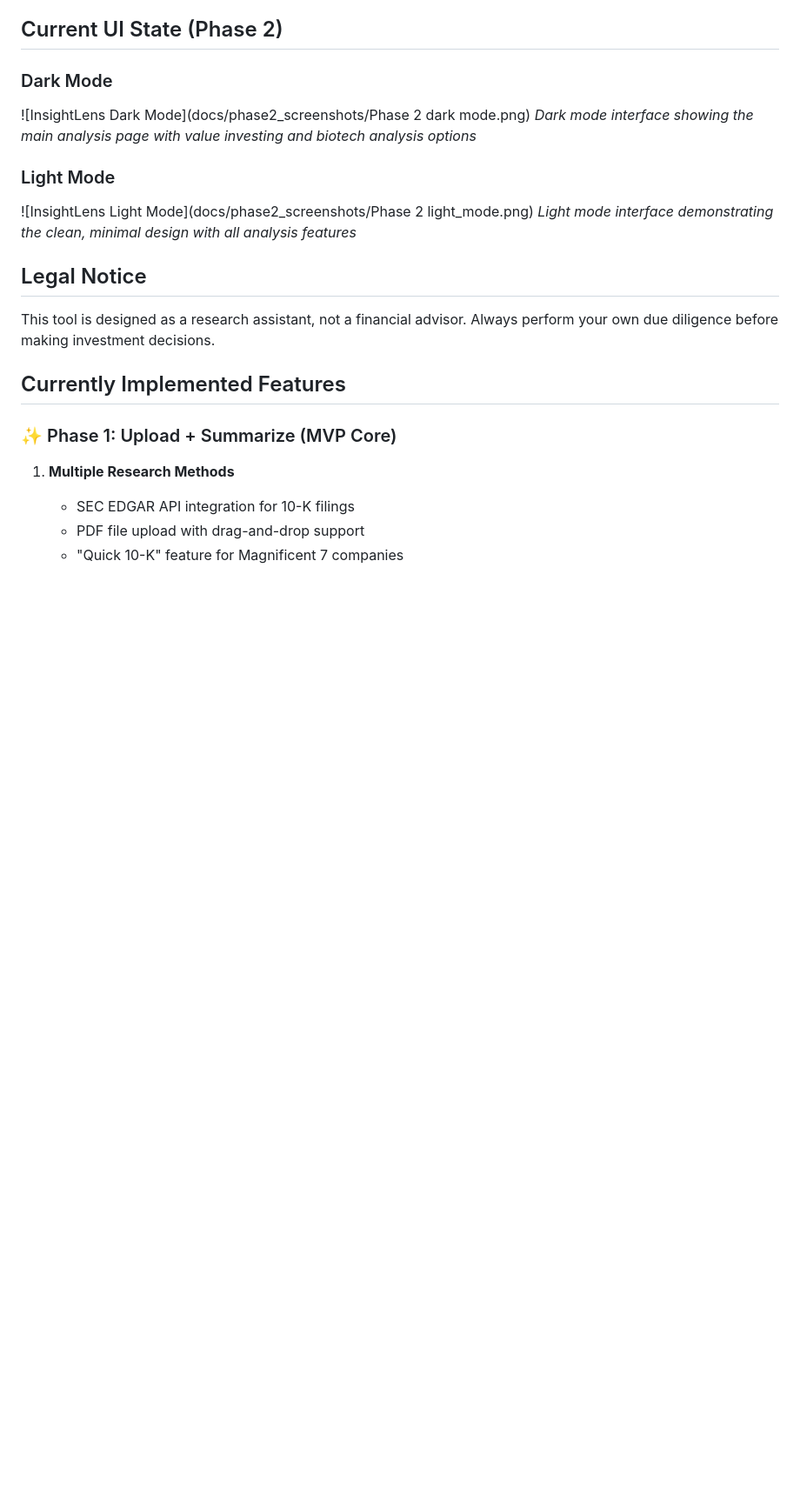
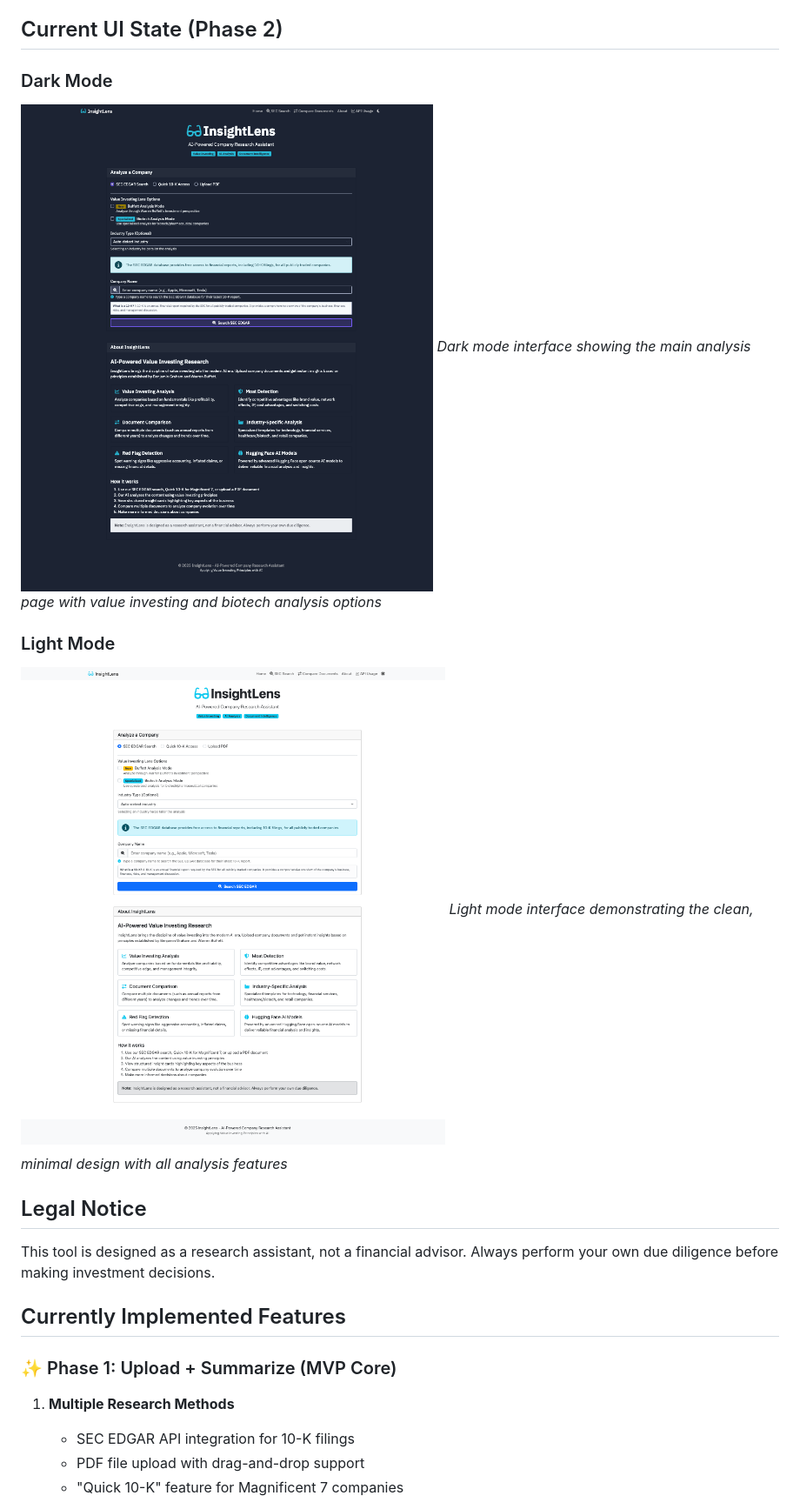
Before and after one commit to monideep2255/InsightLens, a Markdown page: README.md, the part around the change. Shown at 87% size. Drawn GitHub-style; blank space fills up the shorter version.

Commit message:
Assistant checkpoint: Update screenshot paths in README
Assistant generated file changes:
- README.md: Fix screenshot paths in README

---

User prompt:

Why do I not see the screenshots in the README?

Replit-Commit-Author: Assistant
Replit-Commit-Session-Id: 641557a1-bad7-4128-b618-7315cdd738ba

```diff
--- a/README.md
+++ b/README.md
@@ -67,11 +67,11 @@ This systematic approach, combining thorough planning with iterative development
 ## Current UI State (Phase 2)
 
 ### Dark Mode
-![InsightLens Dark Mode](docs/phase2_screenshots/Phase 2 dark mode.png)
+![InsightLens Dark Mode](docs/phase2_screenshots/Phase%202%20dark%20mode.png)
 *Dark mode interface showing the main analysis page with value investing and biotech analysis options*
 
 ### Light Mode
-![InsightLens Light Mode](docs/phase2_screenshots/Phase 2 light_mode.png)
+![InsightLens Light Mode](docs/phase2_screenshots/Phase%202%20light%20mode.png)
 *Light mode interface demonstrating the clean, minimal design with all analysis features*
 
 ## Legal Notice
```
